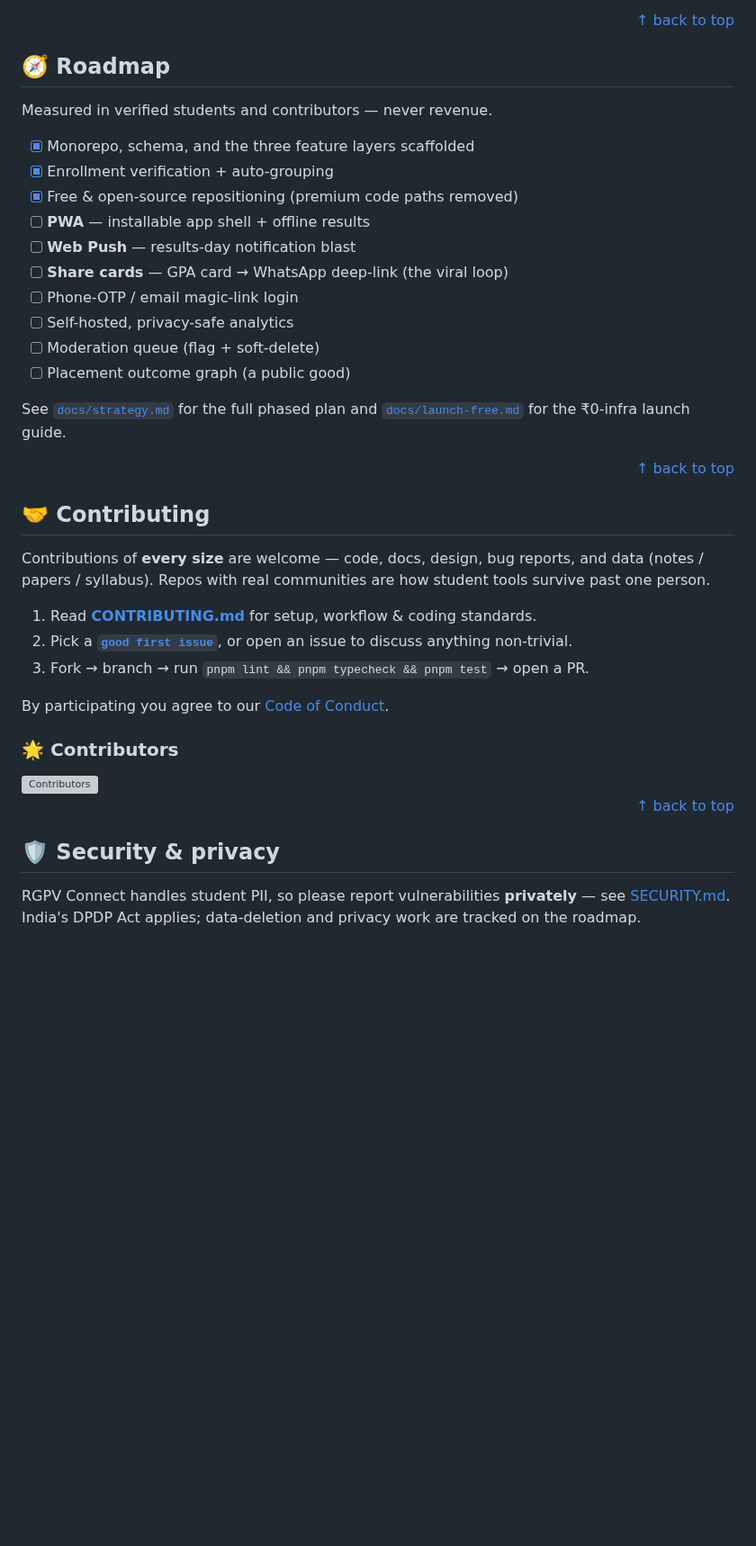
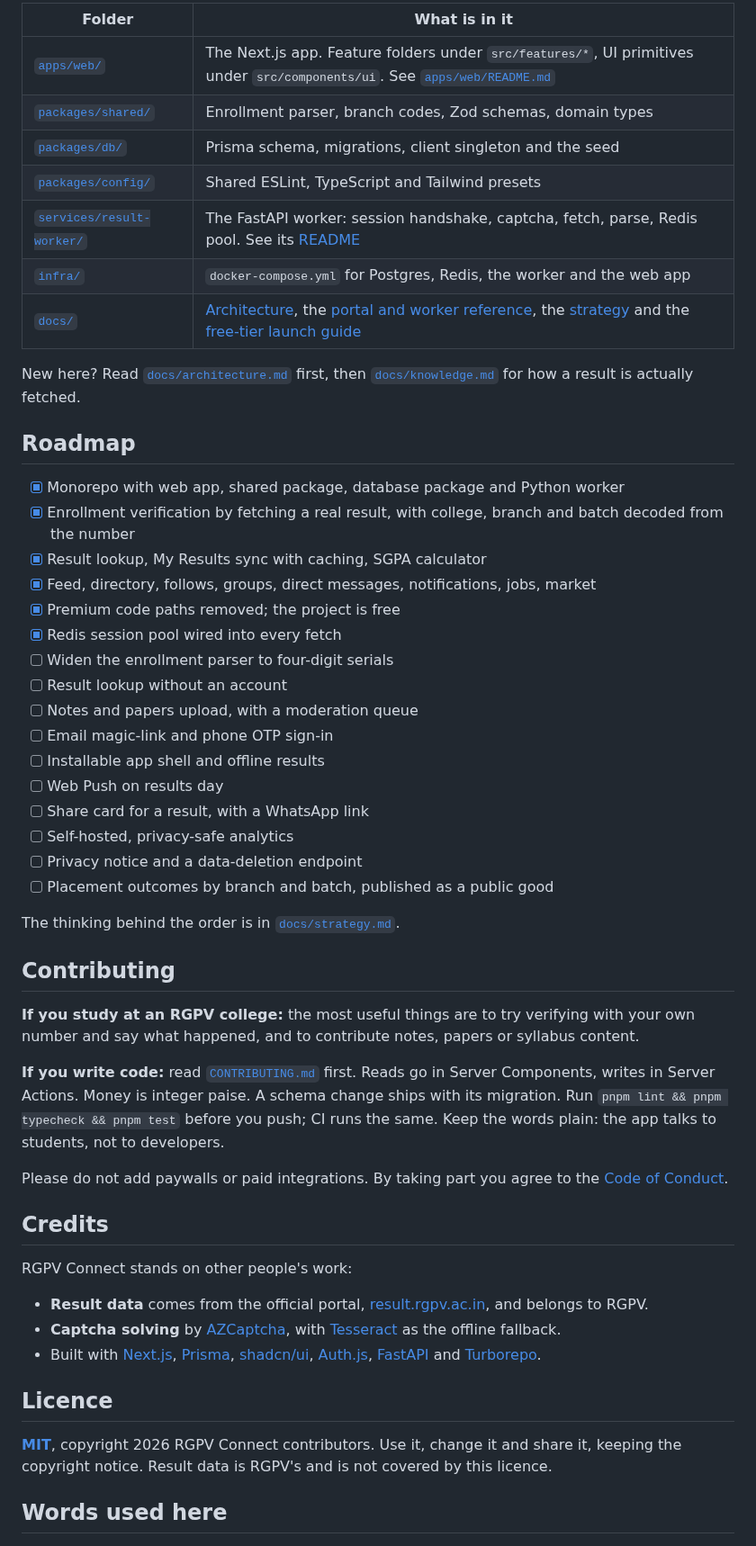
Before and after one commit to vishalmeena2211/rgpv-connect-platform, a Markdown page: README.md, the part around one of its changes. Shown at 90% size. GitHub-like rendering; blank space fills up the shorter version; grey boxes are pictures that could not be loaded.

```diff
--- a/README.md
+++ b/README.md
@@ -245,44 +168,56 @@ Code is **feature-first**: domain logic under `apps/web/src/features/*`, UI prim
 
-<div align="right"><a href="#top">↑ back to top</a></div>
+| Folder | What is in it |
+|---|---|
+| [`apps/web/`](apps/web) | The Next.js app. Feature folders under `src/features/*`, UI primitives under `src/components/ui`. See [`apps/web/README.md`](apps/web/README.md) |
+| [`packages/shared/`](packages/shared) | Enrollment parser, branch codes, Zod schemas, domain types |
+| [`packages/db/`](packages/db) | Prisma schema, migrations, client singleton and the seed |
+| [`packages/config/`](packages/config) | Shared ESLint, TypeScript and Tailwind presets |
+| [`services/result-worker/`](services/result-worker) | The FastAPI worker: session handshake, captcha, fetch, parse, Redis pool. See its [README](services/result-worker/README.md) |
+| [`infra/`](infra) | `docker-compose.yml` for Postgres, Redis, the worker and the web app |
+| [`docs/`](docs) | [Architecture](docs/architecture.md), the [portal and worker reference](docs/knowledge.md), the [strategy](docs/strategy.md) and the [free-tier launch guide](docs/launch-free.md) |
 
-## 🧭 Roadmap
+New here? Read [`docs/architecture.md`](docs/architecture.md) first, then [`docs/knowledge.md`](docs/knowledge.md) for how a result is actually fetched.
 
-Measured in verified students and contributors — never revenue.
+## Roadmap
 
-- [x] Monorepo, schema, and the three feature layers scaffolded
-- [x] Enrollment verification + auto-grouping
-- [x] Free & open-source repositioning (premium code paths removed)
-- [ ] **PWA** — installable app shell + offline results
-- [ ] **Web Push** — results-day notification blast
-- [ ] **Share cards** — GPA card → WhatsApp deep-link (the viral loop)
-- [ ] Phone-OTP / email magic-link login
+- [x] Monorepo with web app, shared package, database package and Python worker
+- [x] Enrollment verification by fetching a real result, with college, branch and batch decoded from the number
+- [x] Result lookup, My Results sync with caching, SGPA calculator
+- [x] Feed, directory, follows, groups, direct messages, notifications, jobs, market
+- [x] Premium code paths removed; the project is free
+- [x] Redis session pool wired into every fetch
+- [ ] Widen the enrollment parser to four-digit serials
+- [ ] Result lookup without an account
+- [ ] Notes and papers upload, with a moderation queue
+- [ ] Email magic-link and phone OTP sign-in
+- [ ] Installable app shell and offline results
+- [ ] Web Push on results day
+- [ ] Share card for a result, with a WhatsApp link
 - [ ] Self-hosted, privacy-safe analytics
-- [ ] Moderation queue (flag + soft-delete)
-- [ ] Placement outcome graph (a public good)
+- [ ] Privacy notice and a data-deletion endpoint
+- [ ] Placement outcomes by branch and batch, published as a public good
 
-See [`docs/strategy.md`](docs/strategy.md) for the full phased plan and [`docs/launch-free.md`](docs/launch-free.md) for the ₹0-infra launch guide.
+The thinking behind the order is in [`docs/strategy.md`](docs/strategy.md).
 
-<div align="right"><a href="#top">↑ back to top</a></div>
+## Contributing
 
-## 🤝 Contributing
+**If you study at an RGPV college:** the most useful things are to try verifying with your own number and say what happened, and to contribute notes, papers or syllabus content.
 
-Contributions of **every size** are welcome — code, docs, design, bug reports, and data (notes / papers / syllabus). Repos with real communities are how student tools survive past one person.
+**If you write code:** read [`CONTRIBUTING.md`](CONTRIBUTING.md) first. Reads go in Server Components, writes in Server Actions. Money is integer paise. A schema change ships with its migration. Run `pnpm lint && pnpm typecheck && pnpm test` before you push; CI runs the same. Keep the words plain: the app talks to students, not to developers.
 
-1. Read [**CONTRIBUTING.md**](CONTRIBUTING.md) for setup, workflow & coding standards.
-2. Pick a [**`good first issue`**](https://github.com/vishalmeena2211/rgpv-connect-platform/issues?q=is%3Aissue+is%3Aopen+label%3A%22good+first+issue%22), or open an issue to discuss anything non-trivial.
-3. Fork → branch → run `pnpm lint && pnpm typecheck && pnpm test` → open a PR.
+Please do not add paywalls or paid integrations. By taking part you agree to the [Code of Conduct](CODE_OF_CONDUCT.md).
 
-By participating you agree to our [Code of Conduct](CODE_OF_CONDUCT.md).
+## Credits
 
-### 🌟 Contributors
+RGPV Connect stands on other people's work:
 
-<a href="https://github.com/vishalmeena2211/rgpv-connect-platform/graphs/contributors">
-  <img src="https://contrib.rocks/image?repo=vishalmeena2211/rgpv-connect-platform" alt="Contributors" />
-</a>
+- **Result data** comes from the official portal, [result.rgpv.ac.in](https://result.rgpv.ac.in/Result/BErslt.aspx), and belongs to RGPV.
+- **Captcha solving** by [AZCaptcha](https://azcaptcha.com), with [Tesseract](https://github.com/tesseract-ocr/tesseract) as the offline fallback.
+- Built with [Next.js](https://nextjs.org), [Prisma](https://www.prisma.io), [shadcn/ui](https://ui.shadcn.com), [Auth.js](https://authjs.dev), [FastAPI](https://fastapi.tiangolo.com) and [Turborepo](https://turbo.build).
 
-<div align="right"><a href="#top">↑ back to top</a></div>
+## Licence
 
-## 🛡️ Security & privacy
+**[MIT](LICENSE)**, copyright 2026 RGPV Connect contributors. Use it, change it and share it, keeping the copyright notice. Result data is RGPV's and is not covered by this licence.
 
-RGPV Connect handles student PII, so please report vulnerabilities **privately** — see [SECURITY.md](SECURITY.md). India's DPDP Act applies; data-deletion and privacy work are tracked on the roadmap.
+## Words used here
 
```
Also changed, not shown: other parts of README.md (+127 -204 lines), .github/readme/banner.png (added), .github/readme/screens.png (added), 2 other files.
